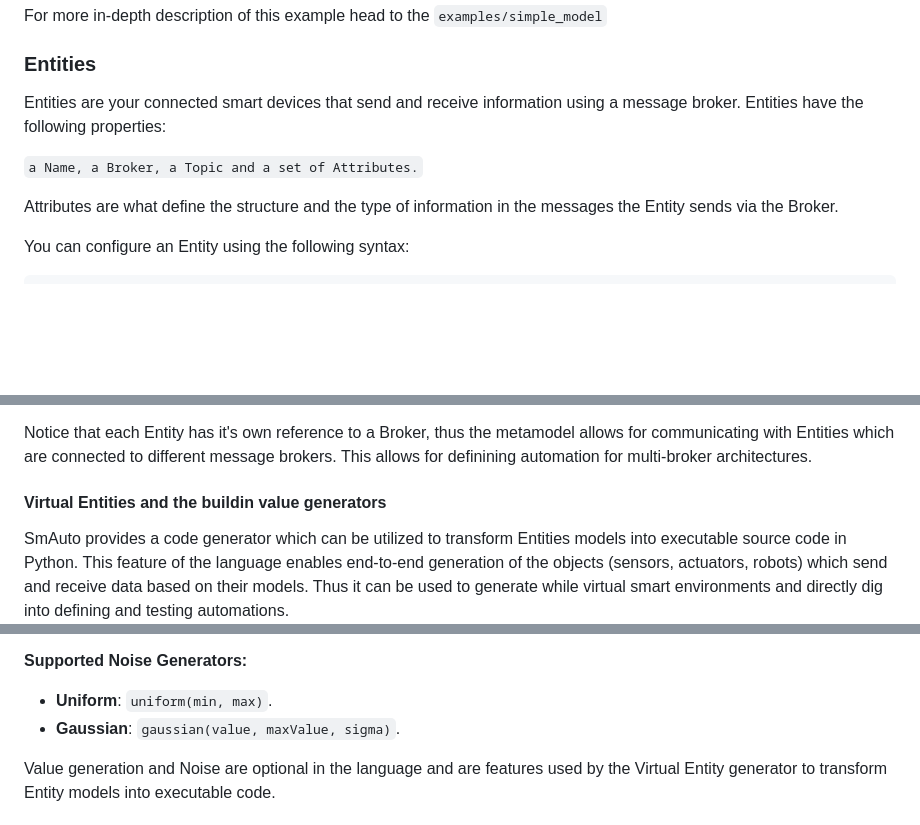
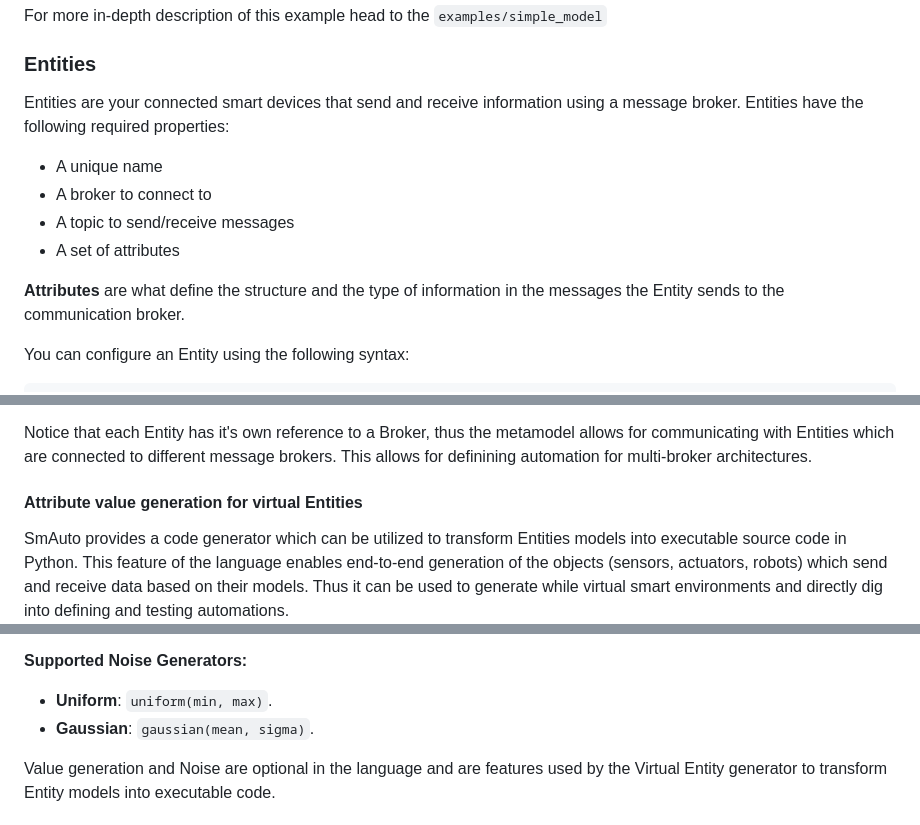
Before and after one commit to robotics-4-all/smauto, a Markdown page: README.md, 3 parts joined by grey strips. GitHub-like rendering; blank space fills up the shorter version.

```diff
--- a/README.md
+++ b/README.md
@@ -139,12 +137,15 @@ For more in-depth description of this example head to the `examples/simple_model
 ### Entities
 
 Entities are your connected smart devices that send and receive information
-using a message broker. Entities have the following properties:
+using a message broker. Entities have the following required properties:
 
-`a Name, a Broker, a Topic and a set of Attributes.`
+- A unique name
+- A broker to connect to
+- A topic to send/receive messages
+- A set of attributes
 
-Attributes are what define the structure and the type of information in the
-messages the Entity sends via the Broker.
+**Attributes** are what define the structure and the type of information in the
+messages the Entity sends to the communication broker.
 
 You can configure an Entity  using the following syntax:
 
@@ -181,7 +182,7 @@ Notice that each Entity has it's own reference to a Broker, thus the metamodel
 allows for communicating with Entities which are connected to different message
 brokers. This allows for definining automation for multi-broker architectures.
 
-#### Virtual Entities and the buildin value generators
+#### Attribute value generation for virtual Entities
 
 SmAuto provides a code generator which can be utilized to transform Entities models
 into executable source code in Python.
@@ -224,7 +225,7 @@ it's own value and noise generators, using a simple grammar as evident below:
 **Supported Noise Generators:**
 
 - **Uniform**: `uniform(min, max)`.
-- **Gaussian**: `gaussian(value, maxValue, sigma)`.
+- **Gaussian**: `gaussian(mean, sigma)`.
 
 Value generation and Noise are optional in the language and are features used
 by the Virtual Entity generator to transform Entity models into executable code.
```
Also changed, not shown: other parts of README.md (+0 -2 lines).
